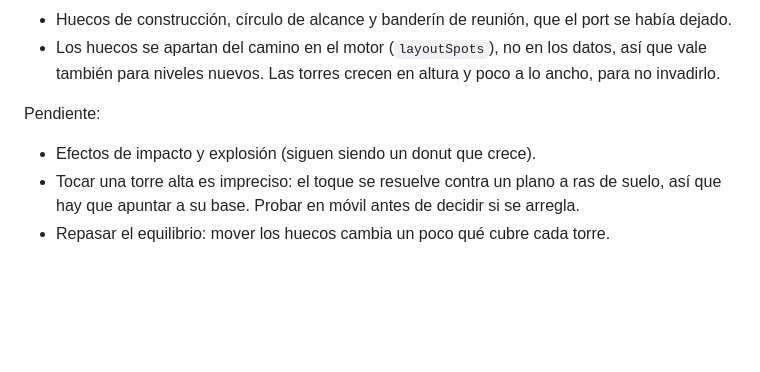
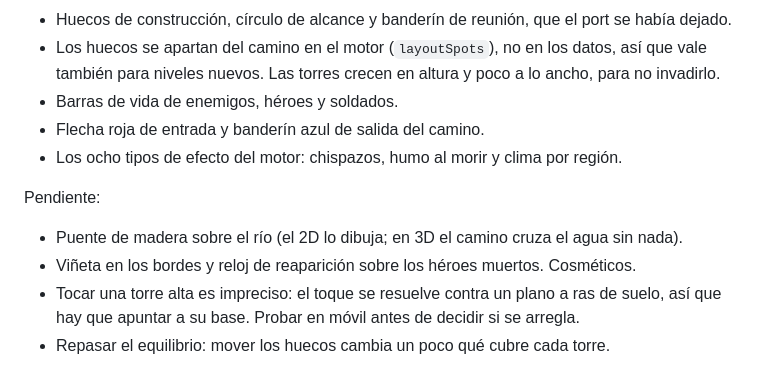
Before and after one commit to unidad11/torres-alianza, a Markdown page: ROADMAP.md, the part around the change. Rendered like a GitHub page; blank space fills up the shorter version.

Commit message:
Actualiza la hoja de ruta: barras de vida, marcas y efectos hechos
Co-Authored-By: Claude Opus 4.8 <noreply@anthropic.com>

```diff
--- a/ROADMAP.md
+++ b/ROADMAP.md
@@ -79,9 +79,13 @@ Hecho:
 - Huecos de construcción, círculo de alcance y banderín de reunión, que el port se había dejado.
 - Los huecos se apartan del camino en el motor (`layoutSpots`), no en los datos, así que vale
   también para niveles nuevos. Las torres crecen en altura y poco a lo ancho, para no invadirlo.
+- Barras de vida de enemigos, héroes y soldados.
+- Flecha roja de entrada y banderín azul de salida del camino.
+- Los ocho tipos de efecto del motor: chispazos, humo al morir y clima por región.
 
 Pendiente:
-- Efectos de impacto y explosión (siguen siendo un donut que crece).
+- Puente de madera sobre el río (el 2D lo dibuja; en 3D el camino cruza el agua sin nada).
+- Viñeta en los bordes y reloj de reaparición sobre los héroes muertos. Cosméticos.
 - Tocar una torre alta es impreciso: el toque se resuelve contra un plano a ras de suelo, así que
   hay que apuntar a su base. Probar en móvil antes de decidir si se arregla.
 - Repasar el equilibrio: mover los huecos cambia un poco qué cubre cada torre.
```
